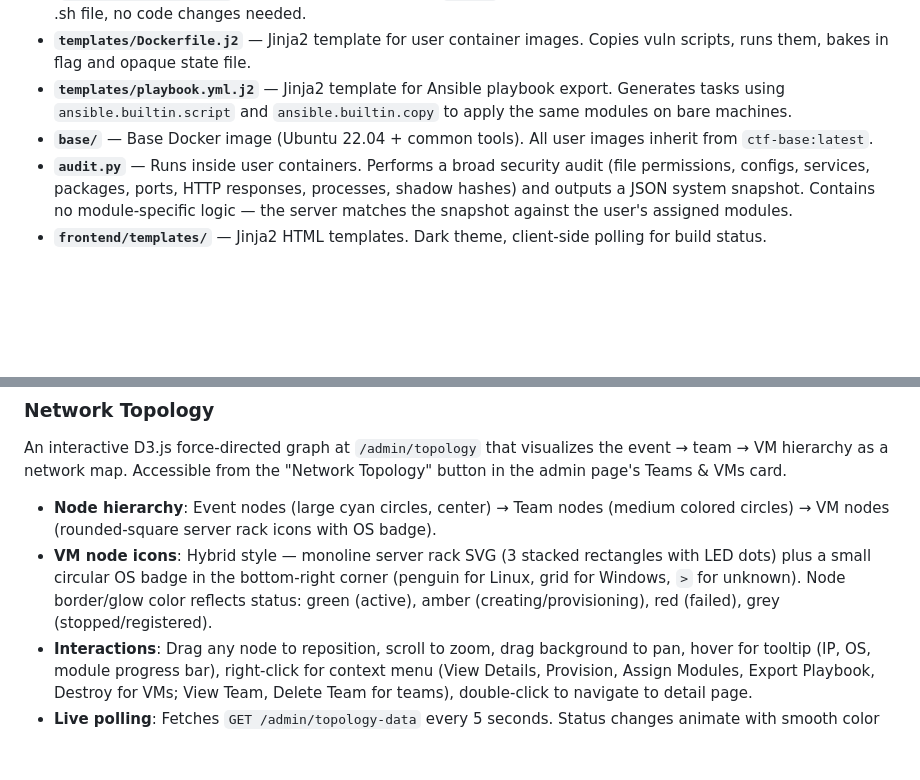
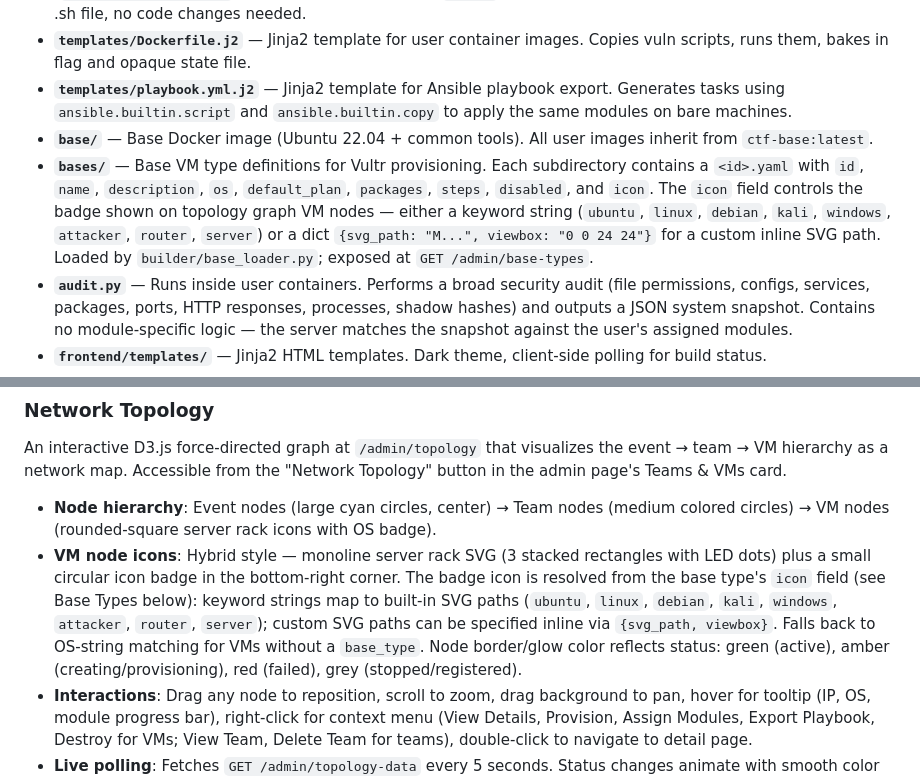
Before and after one commit to Your-Saviour/CTF-IT, a Markdown page: CLAUDE.md, 2 parts joined by grey strips. Rendered like a GitHub page; blank space fills up the shorter version.

Commit message:
docs: document base type icon field and topology graph icon system
Co-Authored-By: Claude Sonnet 4.6 <noreply@anthropic.com>

```diff
--- a/CLAUDE.md
+++ b/CLAUDE.md
@@ -65,6 +65,7 @@ User selects an open event and registers → user is bound to that event (`User.
 - **`templates/Dockerfile.j2`** — Jinja2 template for user container images. Copies vuln scripts, runs them, bakes in flag and opaque state file.
 - **`templates/playbook.yml.j2`** — Jinja2 template for Ansible playbook export. Generates tasks using `ansible.builtin.script` and `ansible.builtin.copy` to apply the same modules on bare machines.
 - **`base/`** — Base Docker image (Ubuntu 22.04 + common tools). All user images inherit from `ctf-base:latest`.
+- **`bases/`** — Base VM type definitions for Vultr provisioning. Each subdirectory contains a `<id>.yaml` with `id`, `name`, `description`, `os`, `default_plan`, `packages`, `steps`, `disabled`, and `icon`. The `icon` field controls the badge shown on topology graph VM nodes — either a keyword string (`ubuntu`, `linux`, `debian`, `kali`, `windows`, `attacker`, `router`, `server`) or a dict `{svg_path: "M...", viewbox: "0 0 24 24"}` for a custom inline SVG path. Loaded by `builder/base_loader.py`; exposed at `GET /admin/base-types`.
 - **`audit.py`** — Runs inside user containers. Performs a broad security audit (file permissions, configs, services, packages, ports, HTTP responses, processes, shadow hashes) and outputs a JSON system snapshot. Contains no module-specific logic — the server matches the snapshot against the user's assigned modules.
 - **`frontend/templates/`** — Jinja2 HTML templates. Dark theme, client-side polling for build status.
 - **`playbooks/`** — Ansible playbooks for Vultr VM lifecycle management. `create-vm.yml` provisions a Vultr VPS and optionally creates a Cloudflare DNS A record; `destroy-vm.yml` removes the instance and DNS record. `collections/requirements.yml` lists the `vultr.cloud` and `community.general` collections — Semaphore installs these automatically before running either playbook.
@@ -249,7 +250,7 @@ The platform supports VM-based deployments alongside the existing per-user Docke
 An interactive D3.js force-directed graph at `/admin/topology` that visualizes the event → team → VM hierarchy as a network map. Accessible from the "Network Topology" button in the admin page's Teams & VMs card.
 
 - **Node hierarchy**: Event nodes (large cyan circles, center) → Team nodes (medium colored circles) → VM nodes (rounded-square server rack icons with OS badge).
-- **VM node icons**: Hybrid style — monoline server rack SVG (3 stacked rectangles with LED dots) plus a small circular OS badge in the bottom-right corner (penguin for Linux, grid for Windows, `>` for unknown). Node border/glow color reflects status: green (active), amber (creating/provisioning), red (failed), grey (stopped/registered).
+- **VM node icons**: Hybrid style — monoline server rack SVG (3 stacked rectangles with LED dots) plus a small circular icon badge in the bottom-right corner. The badge icon is resolved from the base type's `icon` field (see Base Types below): keyword strings map to built-in SVG paths (`ubuntu`, `linux`, `debian`, `kali`, `windows`, `attacker`, `router`, `server`); custom SVG paths can be specified inline via `{svg_path, viewbox}`. Falls back to OS-string matching for VMs without a `base_type`. Node border/glow color reflects status: green (active), amber (creating/provisioning), red (failed), grey (stopped/registered).
 - **Interactions**: Drag any node to reposition, scroll to zoom, drag background to pan, hover for tooltip (IP, OS, module progress bar), right-click for context menu (View Details, Provision, Assign Modules, Export Playbook, Destroy for VMs; View Team, Delete Team for teams), double-click to navigate to detail page.
 - **Live polling**: Fetches `GET /admin/topology-data` every 5 seconds. Status changes animate with smooth color transitions and a pulse effect. New nodes fade in, removed nodes fade out.
 - **Event filter**: Dropdown in toolbar scopes the graph to a single event or shows all non-draft events.
```
